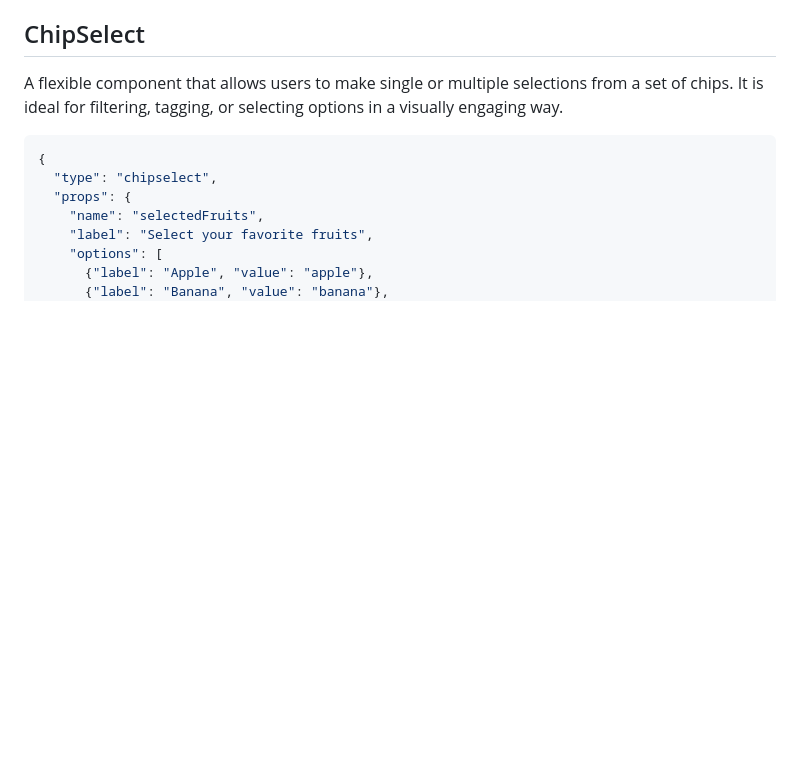
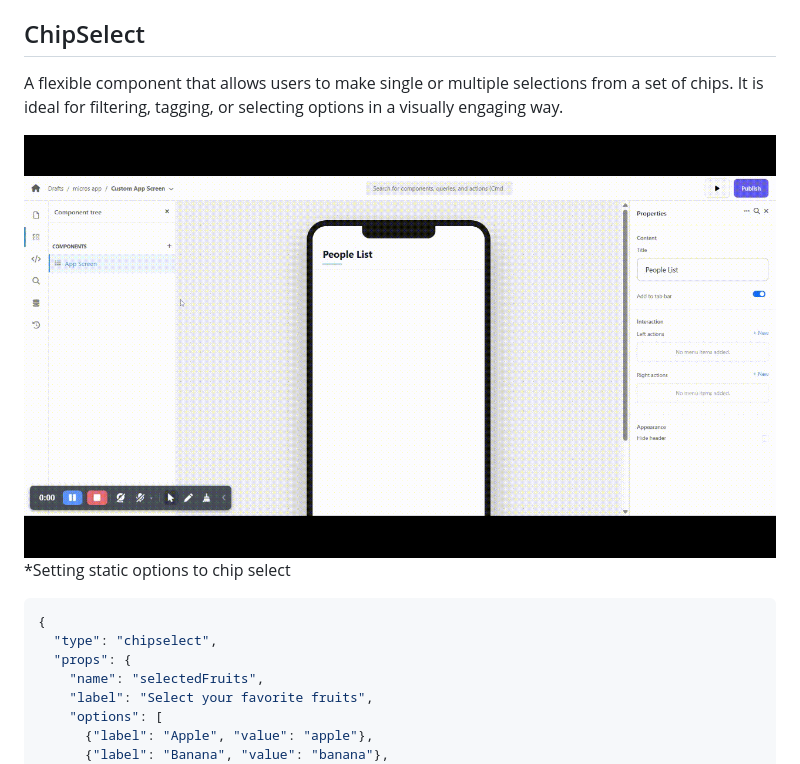
Before and after one commit to aryanpandey8047/docs-test-1, a Markdown page: docs/components.md, the part around one of its changes. Drawn GitHub-style; blank space fills up the shorter version.

Commit message:
chipselect gif

````diff
--- a/docs/components.md
+++ b/docs/components.md
@@ -933,6 +934,9 @@ The editor supports the following markdown-like syntax:
 ## ChipSelect
 
 A flexible component that allows users to make single or multiple selections from a set of chips. It is ideal for filtering, tagging, or selecting options in a visually engaging way.
+
+![Summary card example](images/components/chip_select.gif)
+*Setting static options to chip select
 
 ```json
 {
````
Also changed, not shown: other parts of docs/components.md (+1 -0 lines).
